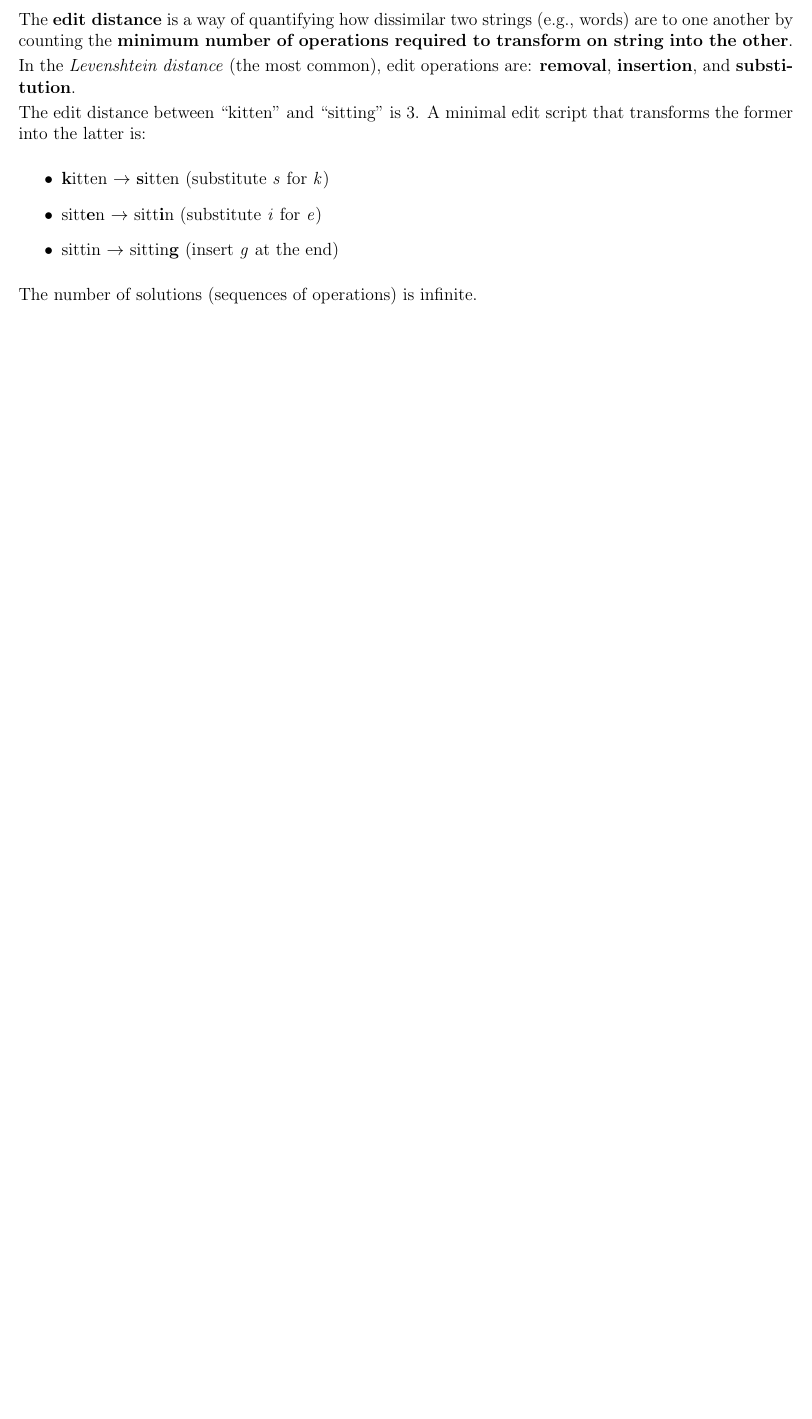
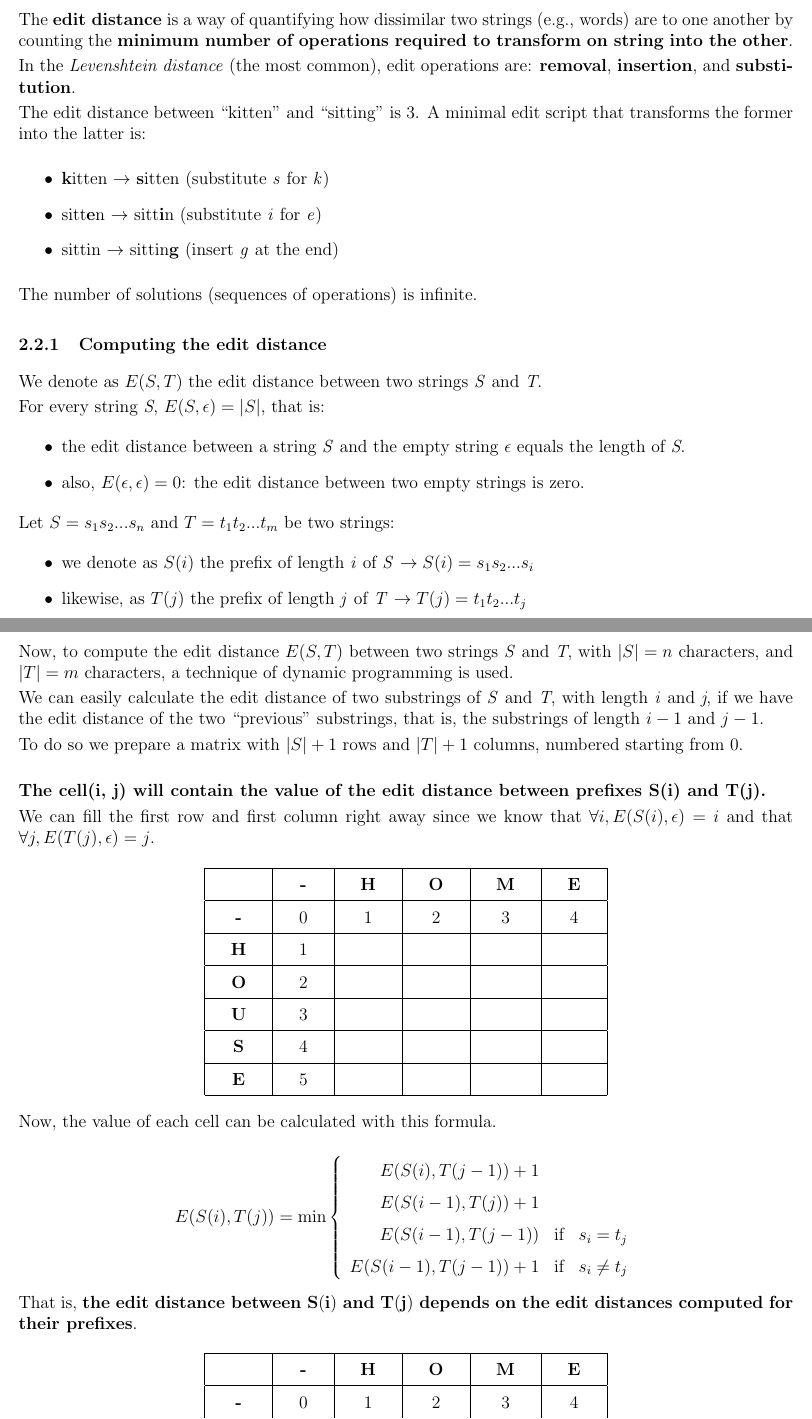
Before and after one commit to albertomosconi/notes, a LaTeX document (bioinformatics algorithms/main.tex): part of page 6 of 6 before the commit and two parts of pages 6 and 7 of 8 after it, the two joined at a grey line, cut so that both start at the same text, the shorter picture padded with empty space. Compiled offline with pdfLaTeX.

Commit message:
add section on computing edit distance

```diff
--- a/bioinformatics algorithms/main.tex
+++ b/bioinformatics algorithms/main.tex
@@ -184,3 +184,73 @@ The edit distance between ``kitten'' and ``sitting'' is 3. A minimal edit script
 
 The number of solutions (sequences of operations) is infinite.
 
+\subsubsection{Computing the edit distance}
+
+We denote as $E(S, T)$ the edit distance between two strings \emph{S} and \emph{T}.
+
+For every string \emph{S}, $E(S, \epsilon) = |S|$, that is:
+\begin{itemize}
+\item the edit distance between a string \emph{S} and the empty string $\epsilon$ equals the length of \emph{S}.
+\item also, $E(\epsilon, \epsilon)=0$: the edit distance between two empty strings is zero.
+\end{itemize}
+
+Let $S = s_1s_2...s_n$ and $T = t_1t_2...t_m$ be two strings:
+\begin{itemize}
+\item we denote as $S(i)$ the prefix of length \emph{i} of \emph{S} $\rightarrow S(i) = s_1s_2...s_i$
+\item likewise, as $T(j)$ the prefix of length \emph{j} of \emph{T} $\rightarrow T(j) = t_1t_2...t_j$
+\end{itemize}
+\newpage
+
+Now, to compute the edit distance $E(S, T)$ between two strings \emph{S} and \emph{T}, with $|S| = n$ characters, and $|T|=m$ characters, a technique of dynamic programming is used.
+
+We can easily calculate the edit distance of two substrings of \emph{S} and \emph{T}, with length \emph{i} and \emph{j}, if we have the edit distance of the two ``previous" substrings, that is, the substrings of length $i-1$ and $j-1$.
+
+To do so we prepare a matrix with $|S| + 1$ rows and $|T| + 1$ columns, numbered starting from 0.\\
+
+\textbf{The cell(i, j) will contain the value of the edit distance between prefixes S(i) and T(j).}
+
+We can fill the first row and first column right away since we know that $\forall i, E(S(i), \epsilon) = i$ and that $\forall j, E(T(j), \epsilon) = j$.
+
+\setlength{\tabcolsep}{18pt}
+\renewcommand{\arraystretch}{1.5}
+\begin{center}
+\begin{tabular}{|c|c|c|c|c|c|}
+\hline
+& \textbf{-} & \textbf{H} & \textbf{O} & \textbf{M} & \textbf{E} \\
+\hline
+\textbf{-} & 0 & 1 & 2 & 3 & 4 \\
+\hline
+\textbf{H} & 1 & & & & \\
+\hline
+\textbf{O} & 2 & & & & \\
+\hline
+\textbf{U} & 3 & & & & \\
+\hline
+\textbf{S} & 4 & & & & \\
+\hline
+\textbf{E} & 5 & & & & \\
+\hline
+\end{tabular}
+\end{center}
+
+Now, the value of each cell can be calculated with this formula.
+
+$$
+E(S(i), T(j)) = \min \left\{\begin{array}{rcl}
+E(S(i), T(j-1)) + 1 \\
+E(S(i-1), T(j)) + 1 \\
+E(S(i-1), T(j-1)) & \mbox{if} & s_i = t_j \\
+E(S(i-1), T(j-1)) +1 & \mbox{if} & s_i \neq t_j \\
+\end{array}
+\right.
+$$
+
+That is, \textbf{the edit distance between $\mathbf{S(i)}$ and $\mathbf{T(j)}$ depends on the edit distances computed for their prefixes}.
+
+\begin{center}
+\begin{tabular}{|c|c|c|c|c|c|}
+\hline
+& \textbf{-} & \textbf{H} & \textbf{O} & \textbf{M} & \textbf{E} \\
+\hline
+\textbf{-} & 0 & 1 & 2 & 3 & 4 \\
+\hline
```
Also changed, not shown: bioinformatics algorithms/main.pdf, bioinformatics algorithms/main.tex (29 more changed lines).
